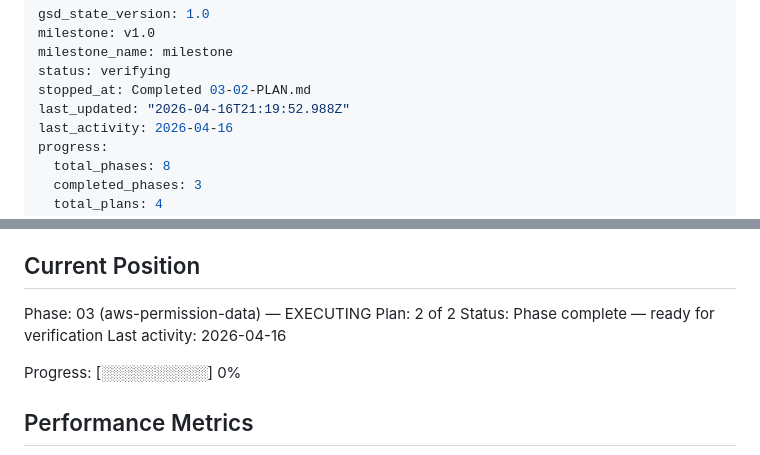
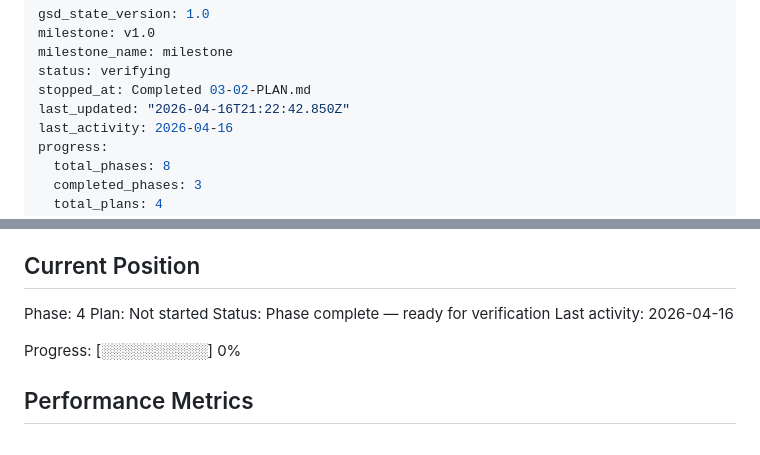
Before and after one commit to stefanriegel/uddi-permission-helper, a Markdown page: .planning/STATE.md, 2 parts joined by grey strips. Drawn GitHub-style.

Commit message:
docs(phase-3): complete phase execution

```diff
--- a/.planning/STATE.md
+++ b/.planning/STATE.md
@@ -4,7 +4,7 @@ milestone: v1.0
 milestone_name: milestone
 status: verifying
 stopped_at: Completed 03-02-PLAN.md
-last_updated: "2026-04-16T21:19:52.988Z"
+last_updated: "2026-04-16T21:22:42.850Z"
 last_activity: 2026-04-16
 progress:
   total_phases: 8
@@ -25,8 +25,8 @@ See: .planning/PROJECT.md (updated 2026-04-16)
 
 ## Current Position
 
-Phase: 03 (aws-permission-data) — EXECUTING
-Plan: 2 of 2
+Phase: 4
+Plan: Not started
 Status: Phase complete — ready for verification
 Last activity: 2026-04-16
 
```
Also changed, not shown: 1 other file.
